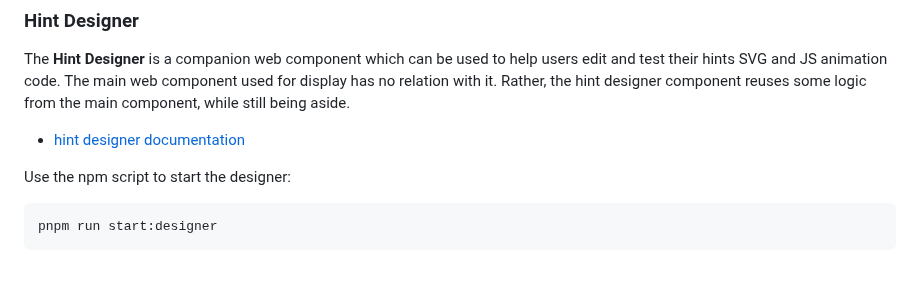
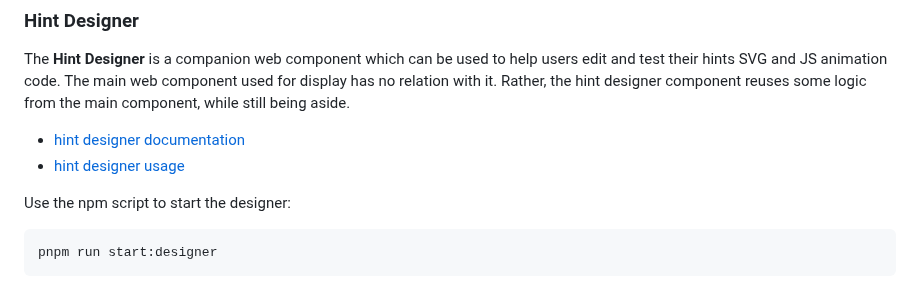
Before and after one commit to vedph/gve-snapshot-rendition, a Markdown page: README.md, the part around the change. GitHub-like rendering.

```diff
--- a/README.md
+++ b/README.md
@@ -41,6 +41,7 @@ The **Feature Adapter** is a utility system for transforming features in snapsho
 The **Hint Designer** is a companion web component which can be used to help users edit and test their hints SVG and JS animation code. The main web component used for display has no relation with it. Rather, the hint designer component reuses some logic from the main component, while still being aside.
 
 - [hint designer documentation](docs/hint-designer.md)
+- [hint designer usage](src/hint-designer/README.md)
 
 Use the npm script to start the designer:
 
```
